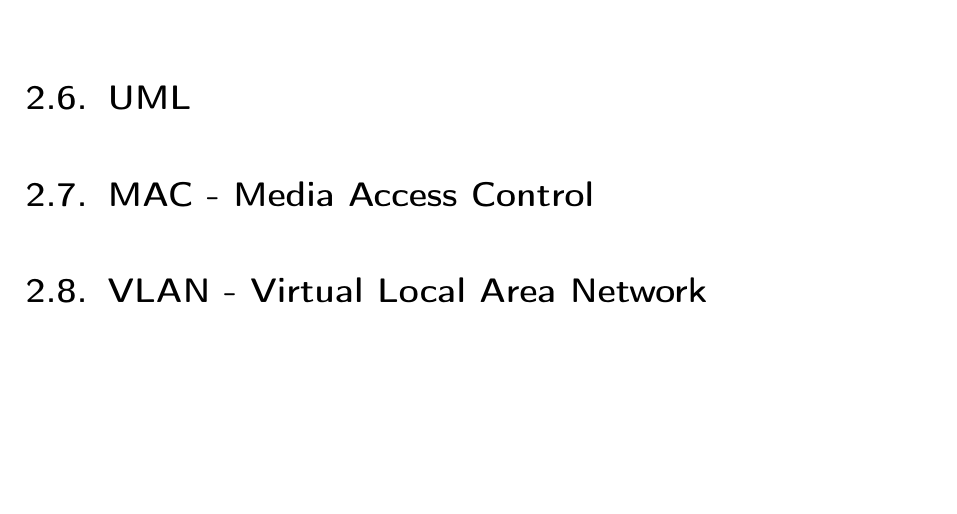
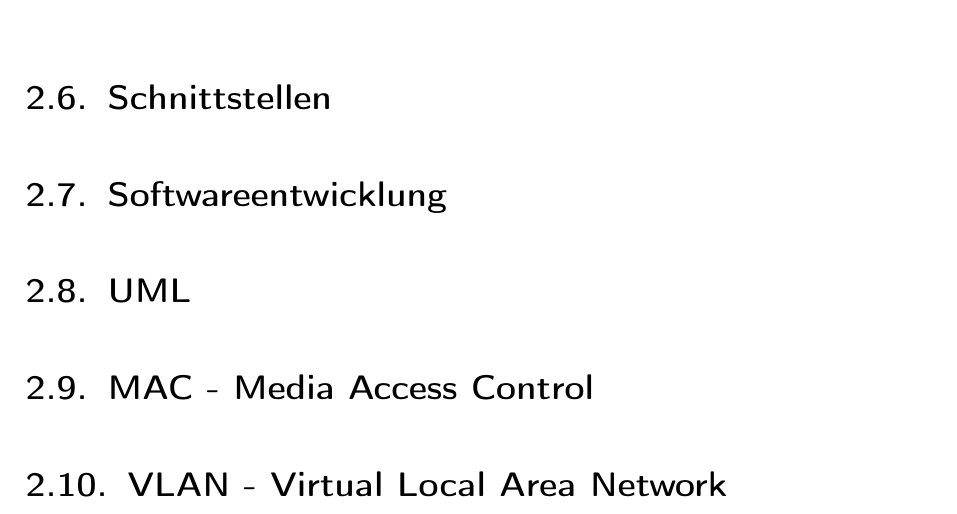
Before and after one commit to rarspace01/snmptrack, a LaTeX thesis (doc/Latex/Diplomarbeit.tex, which reads doc/Latex/Inhalt/Kapitel1.tex): part of page 14 of 55, cut at the place of the change, the shorter picture padded with empty space. Compiled offline with pdfLaTeX; an older LaTeX class or package is replaced by its successor.

Commit message:
*DOC: -chapter 1 update

```diff
--- a/doc/Latex/Inhalt/Kapitel1.tex
+++ b/doc/Latex/Inhalt/Kapitel1.tex
@@ -196,6 +196,12 @@ Er kann unter vielen verschiedenen Betriebssystemen eingesetzt werden und unters
 
 Der IIS von Microsoft läuft ausschließlich unter Windows, zudem ist es auch nur unter dem Serverbetriebsystem von Windows möglich mehr als 10 Verbindungen gleichzeitig aufzubauen.\footnote{vgl. Microsoft: IIS 7.0: Übersicht ber die verfügbaren Features in IIS 7.0, http://msdn.microsoft.com/de-de/library/cc753198\%28WS.10\%29.aspx}
 
+\section{Schnittstellen}
+\label{sec:schnittstellen}
+
+\section{Softwareentwicklung}
+\label{sec:softdev}
+
 \section{UML}
 \label{sec:uml}
 
```
